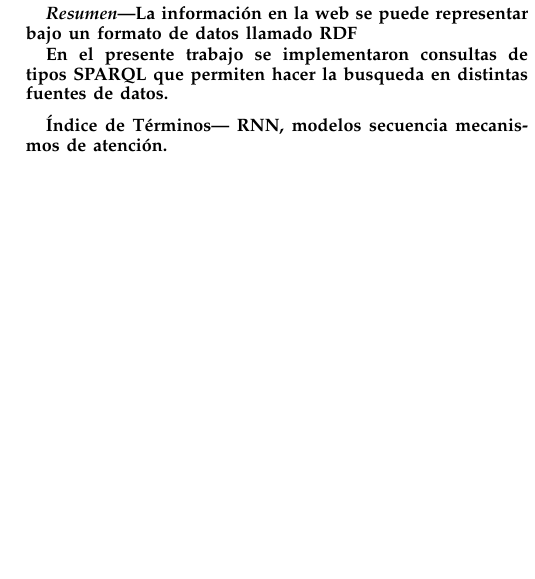
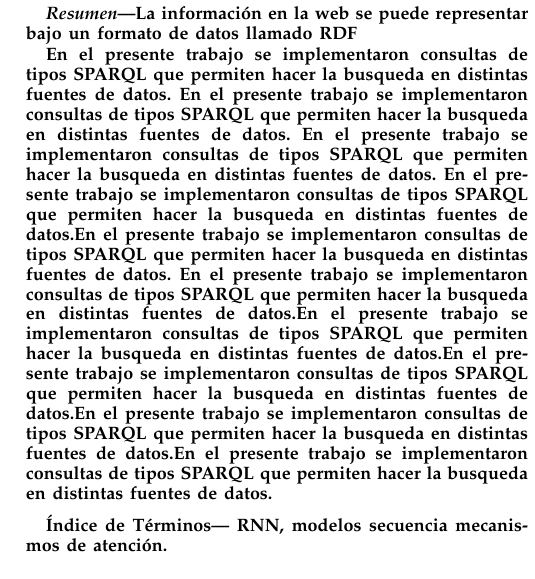
Before and after one commit to Grupo-2-CC3S2/PC1_IA, a LaTeX paper (Latex/Practica1-IA.tex): part of one column of page 1 of 3 before the commit and part of one column of page 1 of 4 after it, cut so that both start at the same text, the shorter picture padded with empty space. Compiled offline with pdfLaTeX.

Commit message:
añadi lineas

```diff
--- a/Latex/Practica1-IA.tex
+++ b/Latex/Practica1-IA.tex
@@ -79,7 +79,10 @@ Lima, Perú \\
 La información en la web se puede representar bajo un formato de datos llamado RDF
 
 En el presente trabajo se implementaron consultas de tipos SPARQL que permiten hacer la busqueda en distintas fuentes de datos.
-
+En el presente trabajo se implementaron consultas de tipos SPARQL que permiten hacer la busqueda en distintas fuentes de datos.
+En el presente trabajo se implementaron consultas de tipos SPARQL que permiten hacer la busqueda en distintas fuentes de datos.
+En el presente trabajo se implementaron consultas de tipos SPARQL que permiten hacer la busqueda en distintas fuentes de datos.En el presente trabajo se implementaron consultas de tipos SPARQL que permiten hacer la busqueda en distintas fuentes de datos.
+En el presente trabajo se implementaron consultas de tipos SPARQL que permiten hacer la busqueda en distintas fuentes de datos.En el presente trabajo se implementaron consultas de tipos SPARQL que permiten hacer la busqueda en distintas fuentes de datos.En el presente trabajo se implementaron consultas de tipos SPARQL que permiten hacer la busqueda en distintas fuentes de datos.En el presente trabajo se implementaron consultas de tipos SPARQL que permiten hacer la busqueda en distintas fuentes de datos.En el presente trabajo se implementaron consultas de tipos SPARQL que permiten hacer la busqueda en distintas fuentes de datos.
 \vspace{0.2cm}
 
 
```
Also changed, not shown: Latex/Practica1-IA.pdf, 5 other files.
